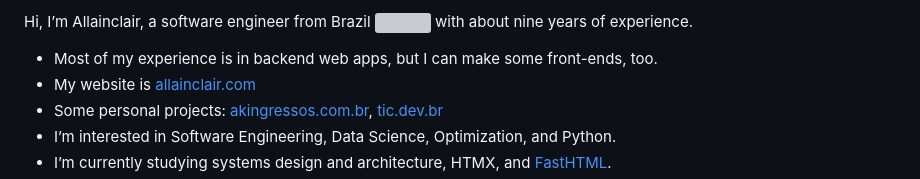
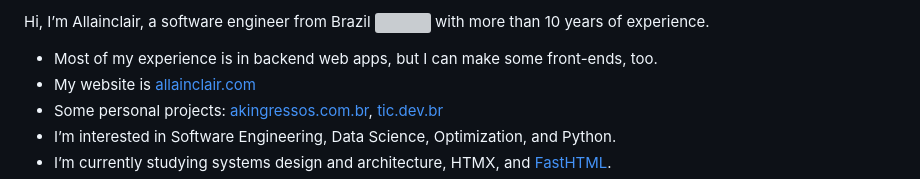
Before and after one commit to allainclair/allainclair, a Markdown page: README.md, the part around the change. Drawn GitHub-style; grey boxes are pictures that could not be loaded.

```diff
--- a/README.md
+++ b/README.md
@@ -1,4 +1,4 @@
-Hi, I’m Allainclair, a software engineer from Brazil <img src="https://cdn-icons-png.flaticon.com/512/3909/3909370.png" width="14"/> with about nine years of experience.
+Hi, I’m Allainclair, a software engineer from Brazil <img src="https://cdn-icons-png.flaticon.com/512/3909/3909370.png" width="14"/> with more than 10 years of experience.
 - Most of my experience is in backend web apps, but I can make some front-ends, too.
 - My website is [allainclair.com](https://allainclair.com)
 - Some personal projects: [akingressos.com.br](https://akingressos.com.br), [tic.dev.br](https://tic.dev.br)
```
